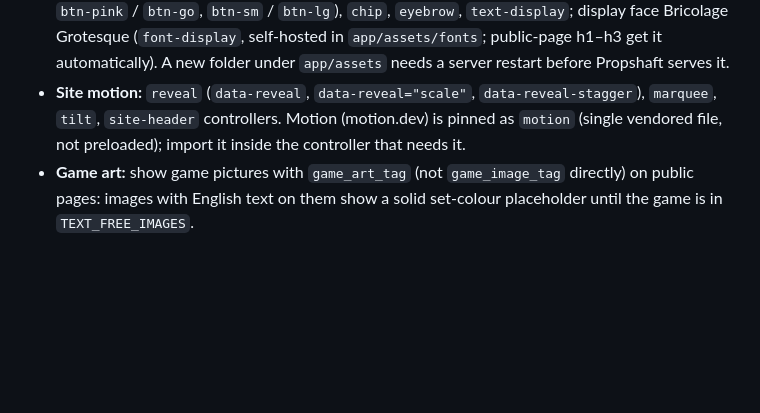
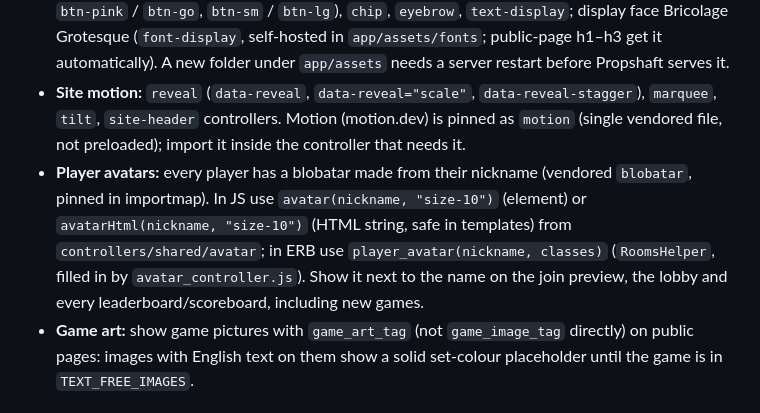
Before and after one commit to daniel-arenas-ror/game_platform, a Markdown page: CLAUDE.md, the part around the change. Drawn GitHub-style; blank space fills up the shorter version.

Commit message:
update claude

```diff
--- a/CLAUDE.md
+++ b/CLAUDE.md
@@ -228,6 +228,7 @@ English and Spanish (`config/initializers/locale.rb`). Strings live in `config/l
 - **No gradients** anywhere new: solid colours only (DESIGN.md "The No-Gradient Rule").
 - **Site styles** (`app/assets/tailwind/application.css`): buzzer buttons `btn` (+ `btn-secondary` / `btn-pink` / `btn-go`, `btn-sm` / `btn-lg`), `chip`, `eyebrow`, `text-display`; display face Bricolage Grotesque (`font-display`, self-hosted in `app/assets/fonts`; public-page h1–h3 get it automatically). A new folder under `app/assets` needs a server restart before Propshaft serves it.
 - **Site motion:** `reveal` (`data-reveal`, `data-reveal="scale"`, `data-reveal-stagger`), `marquee`, `tilt`, `site-header` controllers. Motion (motion.dev) is pinned as `motion` (single vendored file, not preloaded); import it inside the controller that needs it.
+- **Player avatars:** every player has a blobatar made from their nickname (vendored `blobatar`, pinned in importmap). In JS use `avatar(nickname, "size-10")` (element) or `avatarHtml(nickname, "size-10")` (HTML string, safe in templates) from `controllers/shared/avatar`; in ERB use `player_avatar(nickname, classes)` (`RoomsHelper`, filled in by `avatar_controller.js`). Show it next to the name on the join preview, the lobby and every leaderboard/scoreboard, including new games.
 - **Game art:** show game pictures with `game_art_tag` (not `game_image_tag` directly) on public pages: images with English text on them show a solid set-colour placeholder until the game is in `TEXT_FREE_IMAGES`.
 
 ### Infrastructure
```
